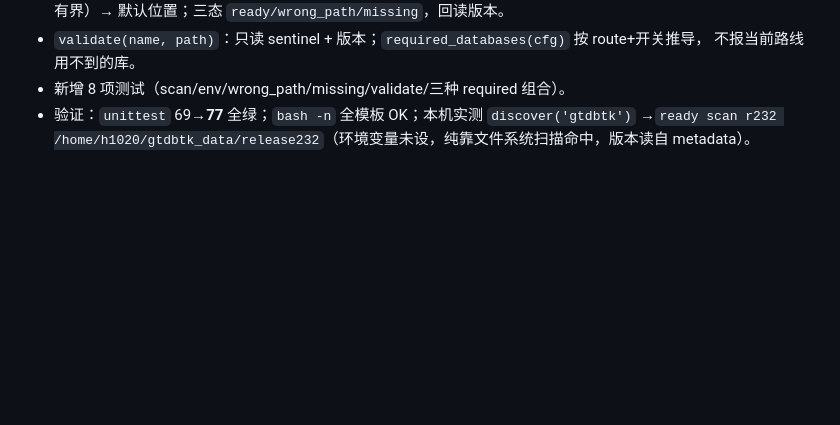
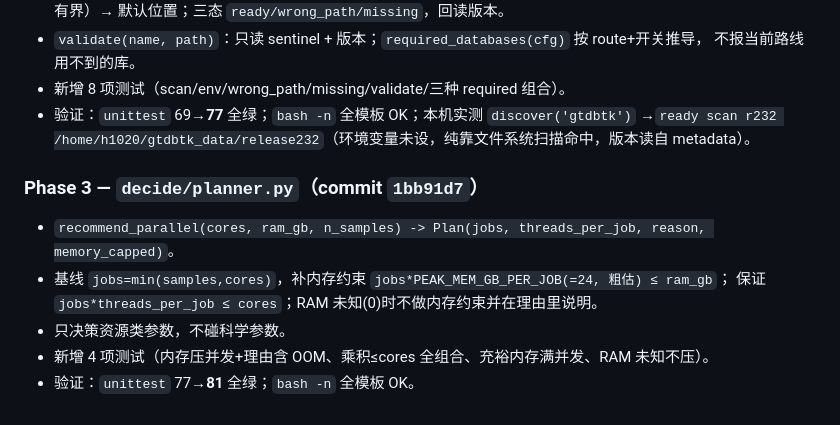
Before and after one commit to PengPPPP/MetaGLens, a Markdown page: docs/IMPL-PLAN-webconfig.md, the part around one of its changes. Drawn GitHub-style; blank space fills up the shorter version.

Commit message:
docs: mark Phase 3 done in impl plan

```diff
--- a/docs/IMPL-PLAN-webconfig.md
+++ b/docs/IMPL-PLAN-webconfig.md
@@ -258,3 +258,12 @@ OK
 - 新增 8 项测试（scan/env/wrong_path/missing/validate/三种 required 组合）。
 - 验证：`unittest` 69→**77** 全绿；`bash -n` 全模板 OK；本机实测 `discover('gtdbtk')`
   →`ready scan r232 /home/h1020/gtdbtk_data/release232`（环境变量未设，纯靠文件系统扫描命中，版本读自 metadata）。
+
+### Phase 3 — `decide/planner.py`（commit `1bb91d7`）
+
+- `recommend_parallel(cores, ram_gb, n_samples) -> Plan(jobs, threads_per_job, reason, memory_capped)`。
+- 基线 `jobs=min(samples,cores)`，补内存约束 `jobs*PEAK_MEM_GB_PER_JOB(=24, 粗估) ≤ ram_gb`；
+  保证 `jobs*threads_per_job ≤ cores`；RAM 未知(0)时不做内存约束并在理由里说明。
+- 只决策资源类参数，不碰科学参数。
+- 新增 4 项测试（内存压并发+理由含 OOM、乘积≤cores 全组合、充裕内存满并发、RAM 未知不压）。
+- 验证：`unittest` 77→**81** 全绿；`bash -n` 全模板 OK。
```
Also changed, not shown: other parts of docs/IMPL-PLAN-webconfig.md (+4 -4 lines).
